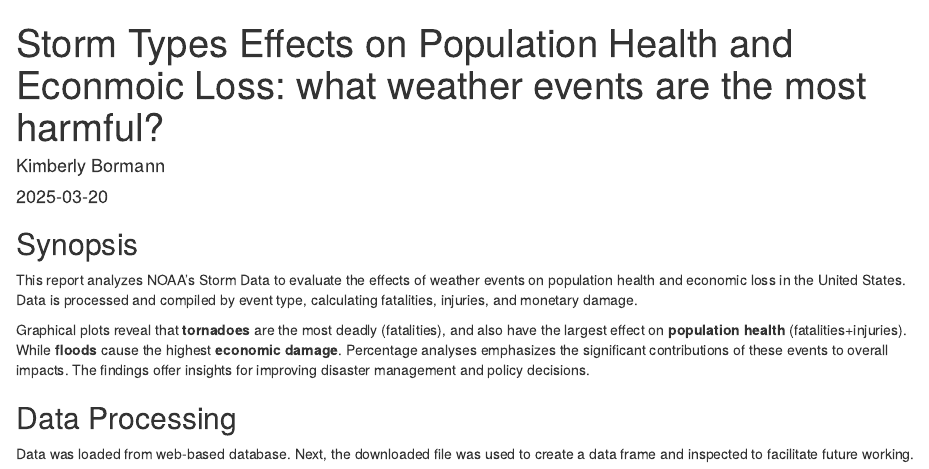
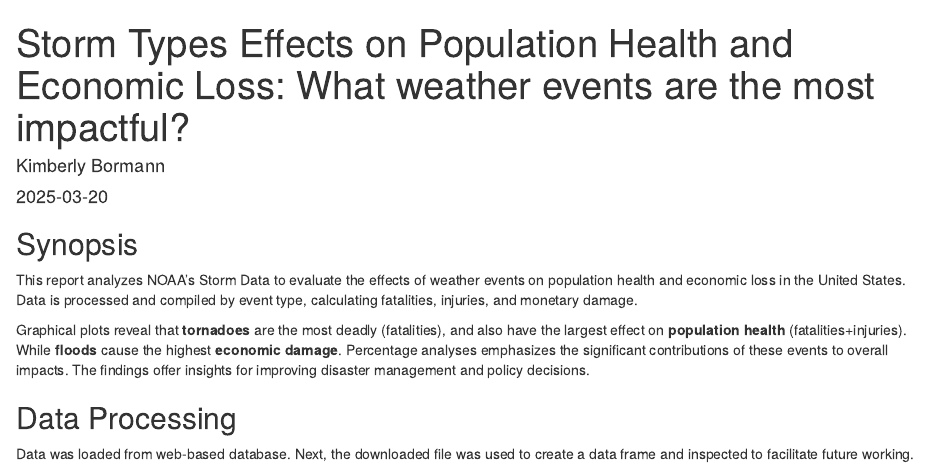
Before and after one commit to KimberlyBorm/ReproducibleReseach_Assignment-2-, an R Markdown document (Project 2- Reproducible Research.Rmd): the page in a window 1100 px wide, from its top. Rendered offline with R 4.5, knitr and Pandoc, with nearby package versions; some code elsewhere in the file could not run offline.

Commit message:
Fixed typos

```diff
--- a/Project 2- Reproducible Research.Rmd
+++ b/Project 2- Reproducible Research.Rmd
@@ -1,5 +1,5 @@
 ---
-title: "Storm Types Effects on Population Health and Econmoic Loss: what weather events are the most harmful? "
+title: "Storm Types Effects on Population Health and Economic Loss: What weather events are the most impactful? "
 author: "Kimberly Bormann"
 date: "2025-03-20"
 output: html_document
```
Also changed, not shown: Project-2--Reproducible-Research.html, 1 other file.
